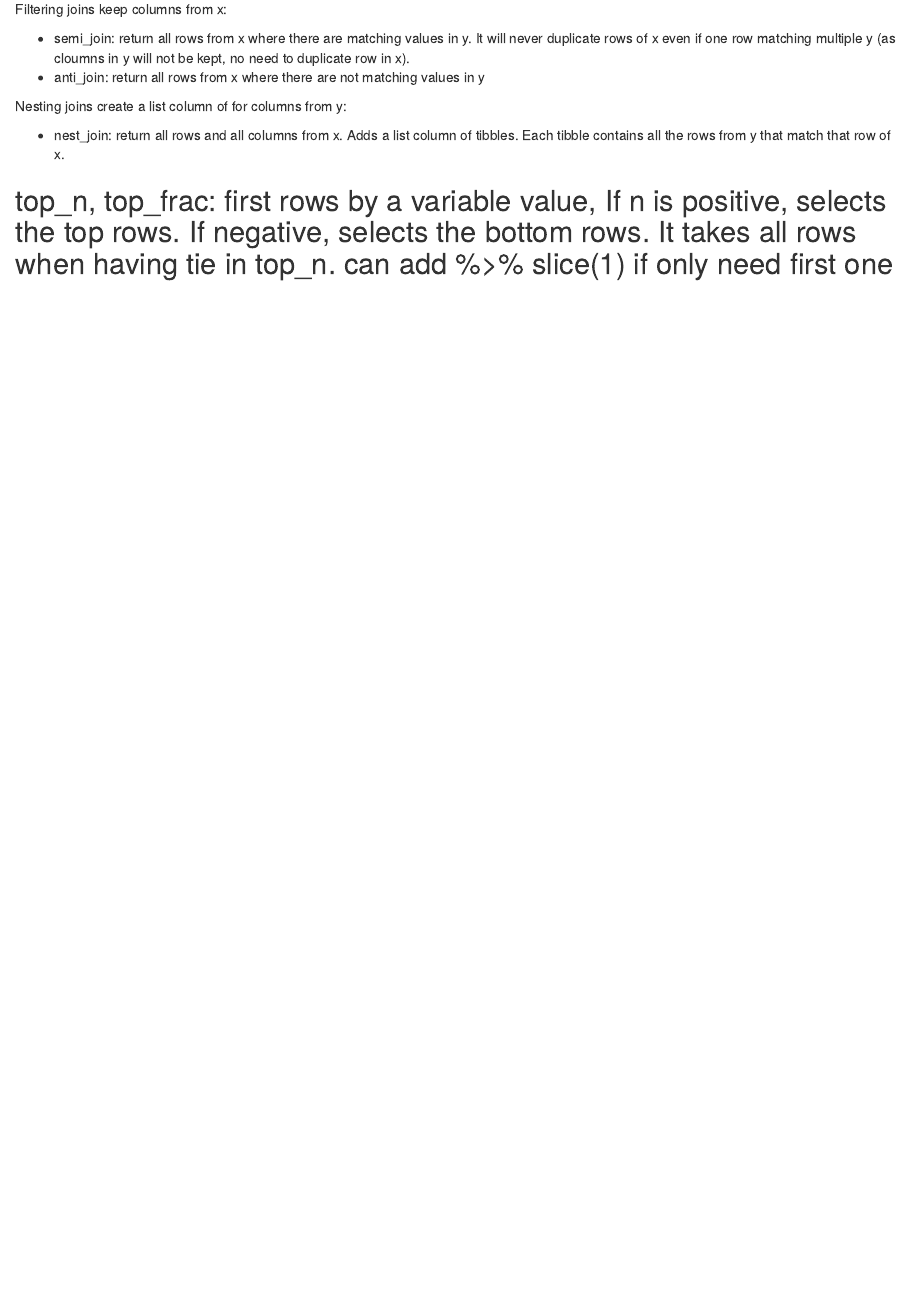
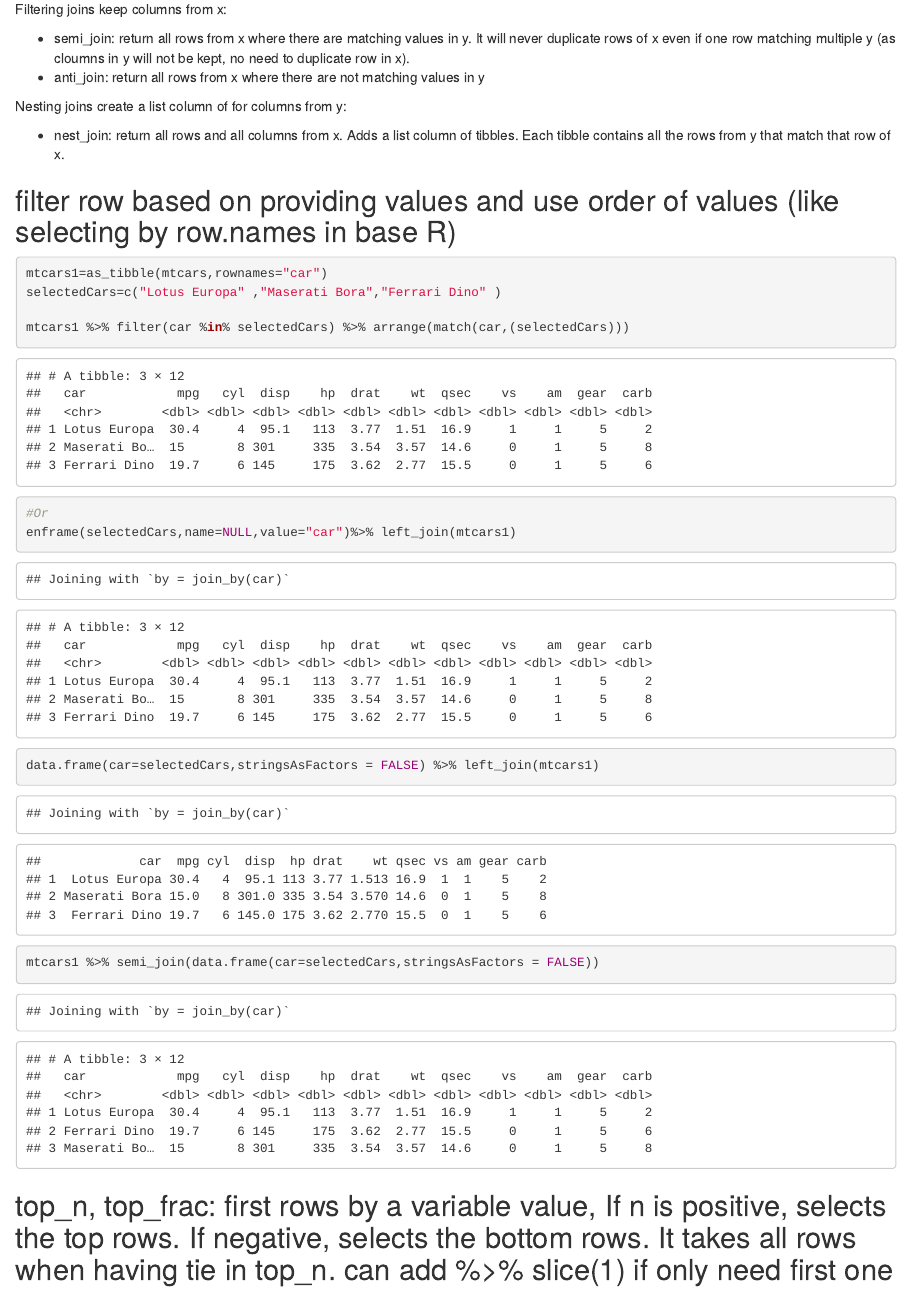
Before and after one commit to slzhao/cqsR, an R Markdown document (vignettes/RforDataScienceNotes.Rmd): the page in a window 1100 px wide, from 800 px down. Rendered offline with R 4.5, knitr and Pandoc, with nearby package versions; code that draws random numbers runs with fixed seeds of ours.

Commit message:
select by value

````diff
--- a/vignettes/RforDataScienceNotes.Rmd
+++ b/vignettes/RforDataScienceNotes.Rmd
@@ -43,6 +43,19 @@ Nesting joins create a list column of for columns from y:
 
 * nest_join: return all rows and all columns from x. Adds a list column of tibbles. Each tibble contains all the rows from y that match that row of x.
 
+## filter row based on providing values and use order of values (like selecting by row.names in base R)
+
+```{r}
+mtcars1=as_tibble(mtcars,rownames="car")
+selectedCars=c("Lotus Europa" ,"Maserati Bora","Ferrari Dino" )
+
+mtcars1 %>% filter(car %in% selectedCars) %>% arrange(match(car,(selectedCars)))
+#Or
+enframe(selectedCars,name=NULL,value="car")%>% left_join(mtcars1)
+data.frame(car=selectedCars,stringsAsFactors = FALSE) %>% left_join(mtcars1)
+mtcars1 %>% semi_join(data.frame(car=selectedCars,stringsAsFactors = FALSE))
+
+```
 
 ## top_n, top_frac: first rows by a variable value, If n is positive, selects the top rows. If negative, selects the bottom rows. It takes all rows when having tie in top_n. can add %>% slice(1) if only need first one
 ## slice: first rows by position
````
